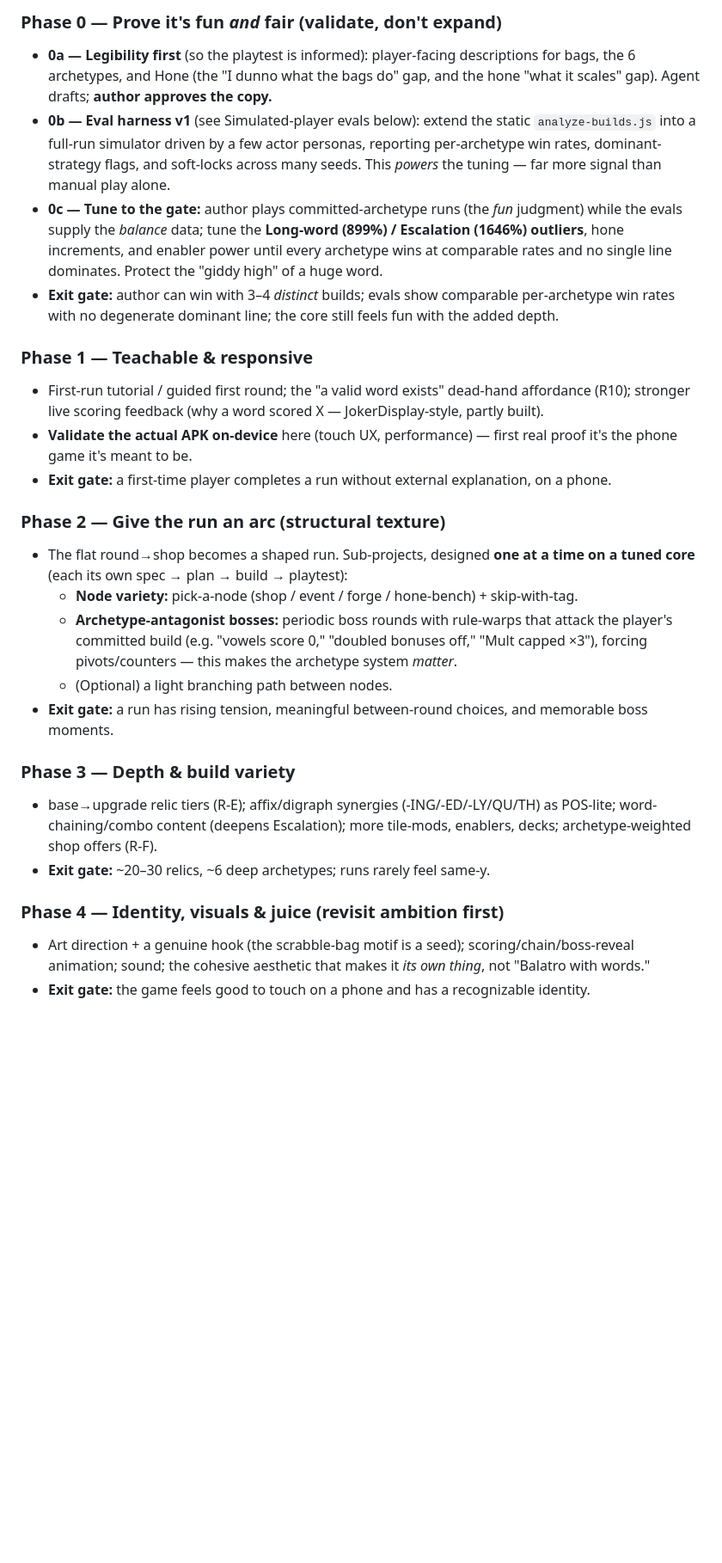
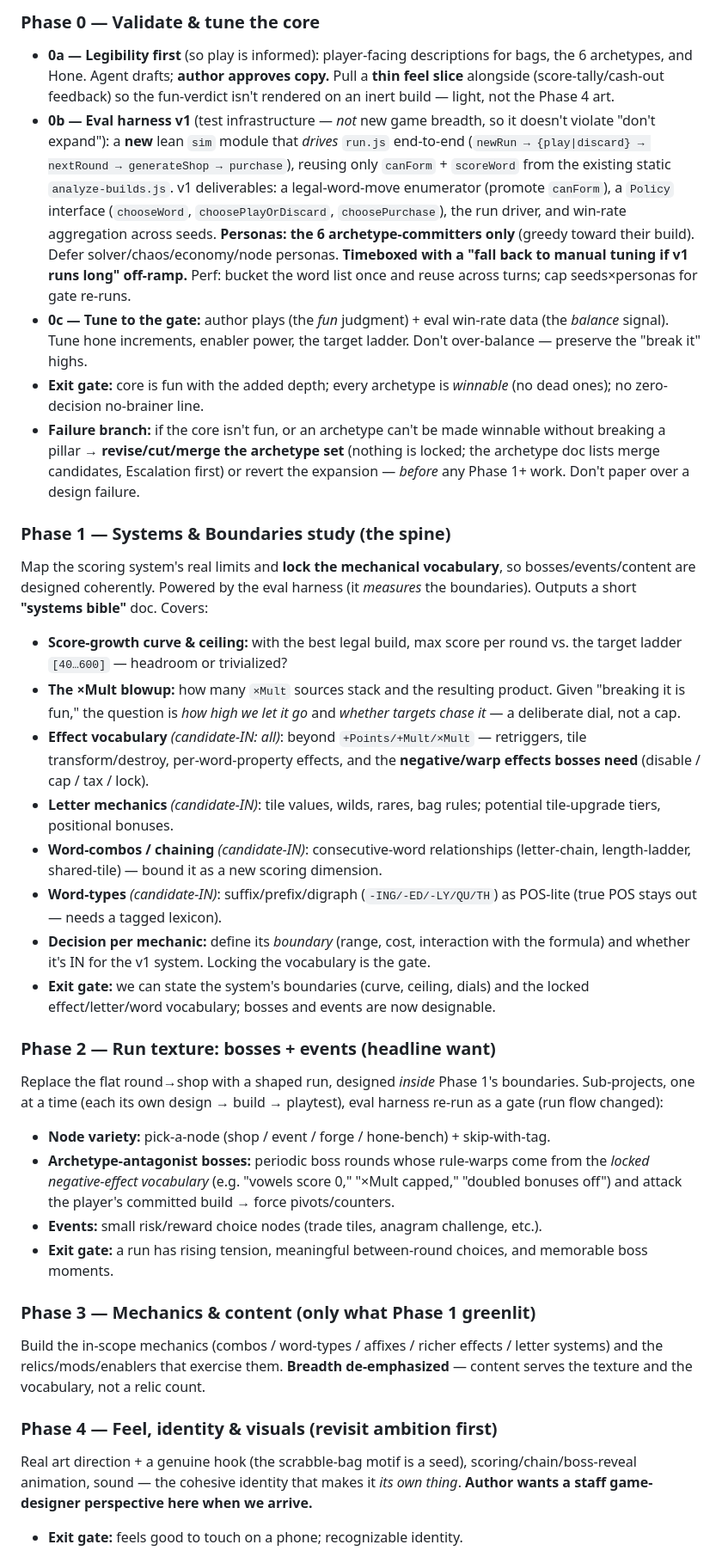
Before and after one commit to joelkhchan/letter-ride, a Markdown page: docs/2026-06-22-letter-ride-roadmap.md, the part around one of its changes. Shown at 86% size. Rendered like a GitHub page; blank space fills up the shorter version.

Commit message:
docs: roadmap rev2 — boundaries study as spine, co-viability+break-it-is-fun, eval harness scoped honestly, failure branch (resolves spec-review)

```diff
--- a/docs/2026-06-22-letter-ride-roadmap.md
+++ b/docs/2026-06-22-letter-ride-roadmap.md
@@ -29,27 +37,33 @@ Chosen 2026-06-22: **decide later.** Phases 0–3 are identical whether this sta
 
-### Phase 0 — Prove it's fun *and* fair (validate, don't expand)
-- **0a — Legibility first** (so the playtest is informed): player-facing descriptions for bags, the 6 archetypes, and Hone (the "I dunno what the bags do" gap, and the hone "what it scales" gap). Agent drafts; **author approves the copy.**
-- **0b — Eval harness v1** (see Simulated-player evals below): extend the static `analyze-builds.js` into a full-run simulator driven by a few actor personas, reporting per-archetype win rates, dominant-strategy flags, and soft-locks across many seeds. This *powers* the tuning — far more signal than manual play alone.
-- **0c — Tune to the gate:** author plays committed-archetype runs (the *fun* judgment) while the evals supply the *balance* data; tune the **Long-word (899%) / Escalation (1646%) outliers**, hone increments, and enabler power until every archetype wins at comparable rates and no single line dominates. Protect the "giddy high" of a huge word.
-- **Exit gate:** author can win with 3–4 *distinct* builds; evals show comparable per-archetype win rates with no degenerate dominant line; the core still feels fun with the added depth.
+### Phase 0 — Validate & tune the core
+- **0a — Legibility first** (so play is informed): player-facing descriptions for bags, the 6 archetypes, and Hone. Agent drafts; **author approves copy.** Pull a **thin feel slice** alongside (score-tally/cash-out feedback) so the fun-verdict isn't rendered on an inert build — light, not the Phase 4 art.
+- **0b — Eval harness v1** (test infrastructure — *not* new game breadth, so it doesn't violate "don't expand"): a **new** lean `sim` module that *drives* `run.js` end-to-end (`newRun → {play|discard} → nextRound → generateShop → purchase`), reusing only `canForm` + `scoreWord` from the existing static `analyze-builds.js`. v1 deliverables: a legal-word-move enumerator (promote `canForm`), a `Policy` interface (`chooseWord`, `choosePlayOrDiscard`, `choosePurchase`), the run driver, and win-rate aggregation across seeds. **Personas: the 6 archetype-committers only** (greedy toward their build). Defer solver/chaos/economy/node personas. **Timeboxed with a "fall back to manual tuning if v1 runs long" off-ramp.** Perf: bucket the word list once and reuse across turns; cap seeds×personas for gate re-runs.
+- **0c — Tune to the gate:** author plays (the *fun* judgment) + eval win-rate data (the *balance* signal). Tune hone increments, enabler power, the target ladder. Don't over-balance — preserve the "break it" highs.
+- **Exit gate:** core is fun with the added depth; every archetype is *winnable* (no dead ones); no zero-decision no-brainer line.
+- **Failure branch:** if the core isn't fun, or an archetype can't be made winnable without breaking a pillar → **revise/cut/merge the archetype set** (nothing is locked; the archetype doc lists merge candidates, Escalation first) or revert the expansion — *before* any Phase 1+ work. Don't paper over a design failure.
 
-### Phase 1 — Teachable & responsive
-- First-run tutorial / guided first round; the "a valid word exists" dead-hand affordance (R10); stronger live scoring feedback (why a word scored X — JokerDisplay-style, partly built).
-- **Validate the actual APK on-device** here (touch UX, performance) — first real proof it's the phone game it's meant to be.
-- **Exit gate:** a first-time player completes a run without external explanation, on a phone.
+### Phase 1 — Systems & Boundaries study (the spine)
+Map the scoring system's real limits and **lock the mechanical vocabulary**, so bosses/events/content are designed coherently. Powered by the eval harness (it *measures* the boundaries). Outputs a short **"systems bible"** doc. Covers:
+- **Score-growth curve & ceiling:** with the best legal build, max score per round vs. the target ladder `[40…600]` — headroom or trivialized?
+- **The ×Mult blowup:** how many `×Mult` sources stack and the resulting product. Given "breaking it is fun," the question is *how high we let it go* and *whether targets chase it* — a deliberate dial, not a cap.
+- **Effect vocabulary** *(candidate-IN: all)*: beyond `+Points/+Mult/×Mult` — retriggers, tile transform/destroy, per-word-property effects, and the **negative/warp effects bosses need** (disable / cap / tax / lock).
+- **Letter mechanics** *(candidate-IN)*: tile values, wilds, rares, bag rules; potential tile-upgrade tiers, positional bonuses.
+- **Word-combos / chaining** *(candidate-IN)*: consecutive-word relationships (letter-chain, length-ladder, shared-tile) — bound it as a new scoring dimension.
+- **Word-types** *(candidate-IN)*: suffix/prefix/digraph (`-ING/-ED/-LY/QU/TH`) as POS-lite (true POS stays out — needs a tagged lexicon).
+- **Decision per mechanic:** define its *boundary* (range, cost, interaction with the formula) and whether it's IN for the v1 system. Locking the vocabulary is the gate.
+- **Exit gate:** we can state the system's boundaries (curve, ceiling, dials) and the locked effect/letter/word vocabulary; bosses and events are now designable.
 
-### Phase 2 — Give the run an arc (structural texture)
-- The flat round→shop becomes a shaped run. Sub-projects, designed **one at a time on a tuned core** (each its own spec → plan → build → playtest):
-  - **Node variety:** pick-a-node (shop / event / forge / hone-bench) + skip-with-tag.
-  - **Archetype-antagonist bosses:** periodic boss rounds with rule-warps that attack the player's committed build (e.g. "vowels score 0," "doubled bonuses off," "Mult capped ×3"), forcing pivots/counters — this makes the archetype system *matter*.
-  - (Optional) a light branching path between nodes.
+### Phase 2 — Run texture: bosses + events (headline want)
+Replace the flat round→shop with a shaped run, designed *inside* Phase 1's boundaries. Sub-projects, one at a time (each its own design → build → playtest), eval harness re-run as a gate (run flow changed):
+- **Node variety:** pick-a-node (shop / event / forge / hone-bench) + skip-with-tag.
+- **Archetype-antagonist bosses:** periodic boss rounds whose rule-warps come from the *locked negative-effect vocabulary* (e.g. "vowels score 0," "×Mult capped," "doubled bonuses off") and attack the player's committed build → force pivots/counters.
+- **Events:** small risk/reward choice nodes (trade tiles, anagram challenge, etc.).
 - **Exit gate:** a run has rising tension, meaningful between-round choices, and memorable boss moments.
 
-### Phase 3 — Depth & build variety
-- base→upgrade relic tiers (R-E); affix/digraph synergies (-ING/-ED/-LY/QU/TH) as POS-lite; word-chaining/combo content (deepens Escalation); more tile-mods, enablers, decks; archetype-weighted shop offers (R-F).
-- **Exit gate:** ~20–30 relics, ~6 deep archetypes; runs rarely feel same-y.
+### Phase 3 — Mechanics & content (only what Phase 1 greenlit)
+Build the in-scope mechanics (combos / word-types / affixes / richer effects / letter systems) and the relics/mods/enablers that exercise them. **Breadth de-emphasized** — content serves the texture and the vocabulary, not a relic count.
 
-### Phase 4 — Identity, visuals & juice (revisit ambition first)
-- Art direction + a genuine hook (the scrabble-bag motif is a seed); scoring/chain/boss-reveal animation; sound; the cohesive aesthetic that makes it *its own thing*, not "Balatro with words."
-- **Exit gate:** the game feels good to touch on a phone and has a recognizable identity.
+### Phase 4 — Feel, identity & visuals (revisit ambition first)
+Real art direction + a genuine hook (the scrabble-bag motif is a seed), scoring/chain/boss-reveal animation, sound — the cohesive identity that makes it *its own thing*. **Author wants a staff game-designer perspective here when we arrive.**
+- **Exit gate:** feels good to touch on a phone; recognizable identity.
 
```
Also changed, not shown: other parts of docs/2026-06-22-letter-ride-roadmap.md (+33 -35 lines).
